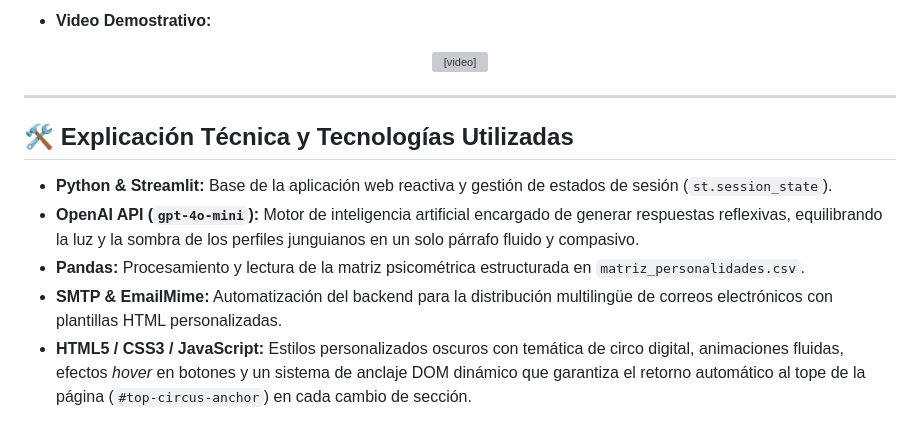
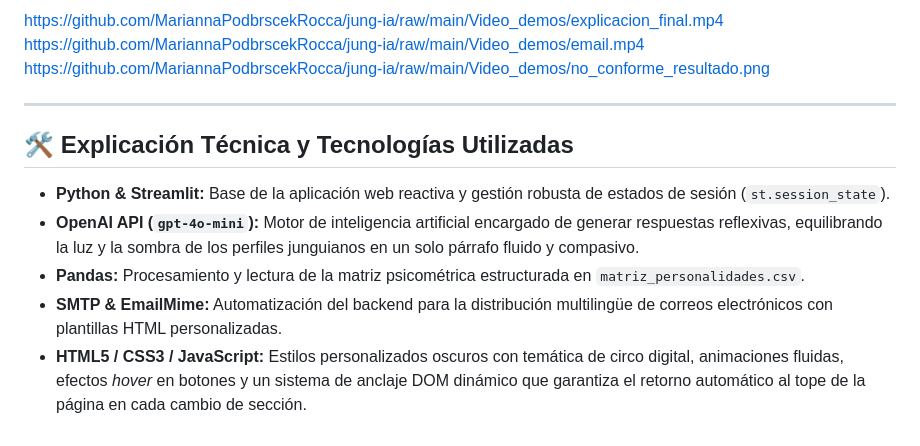
Before and after one commit to MariannaPodbrscekRocca/jung-ia, a Markdown page: README.md, the part around one of its changes. Drawn GitHub-style; grey boxes are pictures that could not be loaded.

```diff
--- a/README.md
+++ b/README.md
@@ -104,19 +91,15 @@ La interfaz web está construida bajo una arquitectura modular y reactiva en Str
 </p>
 
-* **Video Demostrativo:**
-<p align="center">
-  <video width="100%" autoplay loop muted playsinline>
-    <source src="./Video_demos/email.mp4" type="video/mp4">
-    Tu navegador no soporta la reproducción de video.
-  </video>
-</p>
+https://github.com/MariannaPodbrscekRocca/jung-ia/raw/main/Video_demos/explicacion_final.mp4
+https://github.com/MariannaPodbrscekRocca/jung-ia/raw/main/Video_demos/email.mp4
+https://github.com/MariannaPodbrscekRocca/jung-ia/raw/main/Video_demos/no_conforme_resultado.png
 
 ---
 
 ## 🛠️ Explicación Técnica y Tecnologías Utilizadas
 
-* **Python & Streamlit:** Base de la aplicación web reactiva y gestión de estados de sesión (`st.session_state`).
+* **Python & Streamlit:** Base de la aplicación web reactiva y gestión robusta de estados de sesión (`st.session_state`).
 * **OpenAI API (`gpt-4o-mini`):** Motor de inteligencia artificial encargado de generar respuestas reflexivas, equilibrando la luz y la sombra de los perfiles junguianos en un solo párrafo fluido y compasivo.
 * **Pandas:** Procesamiento y lectura de la matriz psicométrica estructurada en `matriz_personalidades.csv`.
 * **SMTP & EmailMime:** Automatización del backend para la distribución multilingüe de correos electrónicos con plantillas HTML personalizadas.
-* **HTML5 / CSS3 / JavaScript:** Estilos personalizados oscuros con temática de circo digital, animaciones fluidas, efectos *hover* en botones y un sistema de anclaje DOM dinámico que garantiza el retorno automático al tope de la página (`#top-circus-anchor`) en cada cambio de sección.
+* **HTML5 / CSS3 / JavaScript:** Estilos personalizados oscuros con temática de circo digital, animaciones fluidas, efectos *hover* en botones y un sistema de anclaje DOM dinámico que garantiza el retorno automático al tope de la página en cada cambio de sección.
```
Also changed, not shown: other parts of README.md (+24 -37 lines).
